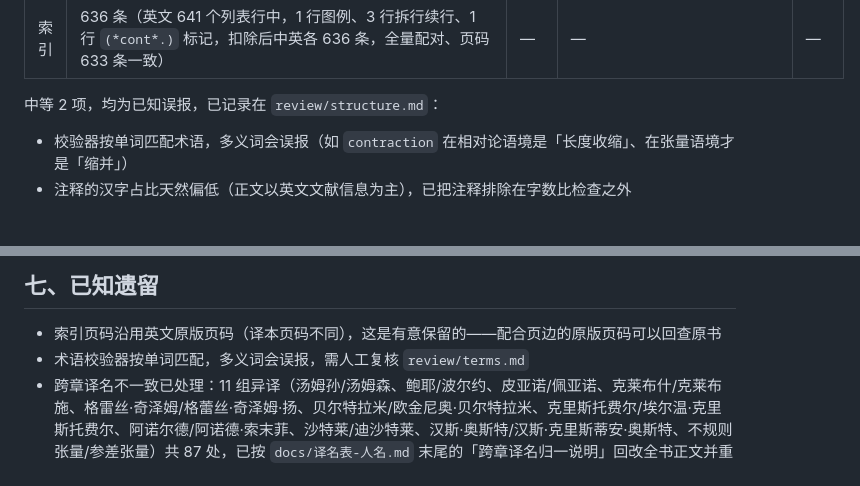
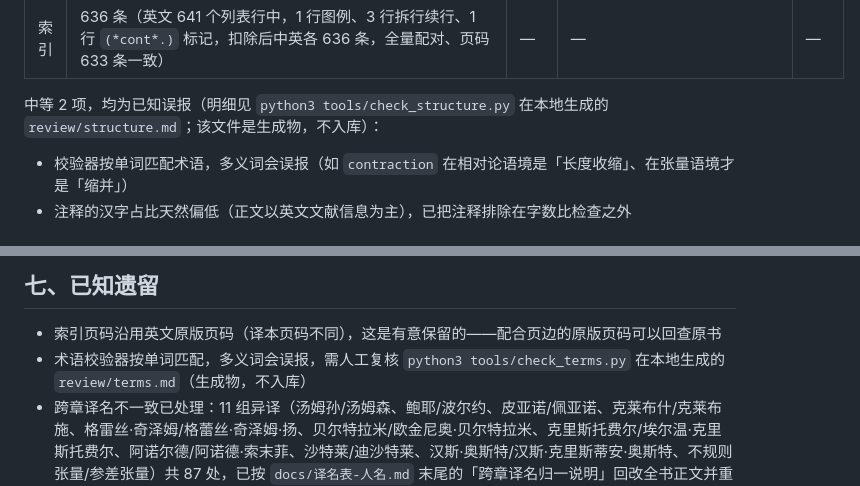
Before and after one commit to mypopydev/vector, a Markdown page: review/acceptance-report.md, 2 parts joined by grey strips. Rendered like a GitHub page.

Commit message:
docs(review): acceptance-report 里两处生成报告引用补上出处
review/{structure,terms}.md 已改为 gitignore（生成物），引用时点明由哪个脚本生成、
且需先跑脚本才会在本地出现，避免 clone 后找不到文件：

- 「已记录在 review/structure.md」→「明细见 python3 tools/check_structure.py
  在本地生成的 review/structure.md；该文件是生成物，不入库」
- 「需人工复核 review/terms.md」→「需人工复核 python3 tools/check_terms.py
  在本地生成的 review/terms.md（生成物，不入库）」

findings/ 与 docs/superpowers/plans/ 里对这两份报告的引用保持原样：前者是
复核当时的存档记录，后者是历史计划文档，都描述「脚本输出到该路径」这一事实。

```diff
--- a/review/acceptance-report.md
+++ b/review/acceptance-report.md
@@ -25,7 +25,7 @@
 | 注释 | 353 条（9+22+16+25+34+19+26+32+26+27+16+25+47+24+5） | 1/1 | 74/74 | — |
 | 索引 | 636 条（英文 641 个列表行中，1 行图例、3 行拆行续行、1 行 `(*cont*.)` 标记，扣除后中英各 636 条，全量配对、页码 633 条一致） | — | — | — |
 
-中等 2 项，均为已知误报，已记录在 `review/structure.md`：
+中等 2 项，均为已知误报（明细见 `python3 tools/check_structure.py` 在本地生成的 `review/structure.md`；该文件是生成物，不入库）：
 - 校验器按单词匹配术语，多义词会误报（如 `contraction` 在相对论语境是「长度收缩」、在张量语境才是「缩并」）
 - 注释的汉字占比天然偏低（正文以英文文献信息为主），已把注释排除在字数比检查之外
 
@@ -76,5 +76,5 @@
 ## 七、已知遗留
 
 - 索引页码沿用英文原版页码（译本页码不同），这是有意保留的——配合页边的原版页码可以回查原书
-- 术语校验器按单词匹配，多义词会误报，需人工复核 `review/terms.md`
+- 术语校验器按单词匹配，多义词会误报，需人工复核 `python3 tools/check_terms.py` 在本地生成的 `review/terms.md`（生成物，不入库）
 - 跨章译名不一致已处理：11 组异译（汤姆孙/汤姆森、鲍耶/波尔约、皮亚诺/佩亚诺、克莱布什/克莱布施、格雷丝·奇泽姆/格蕾丝·奇泽姆·扬、贝尔特拉米/欧金尼奥·贝尔特拉米、克里斯托费尔/埃尔温·克里斯托费尔、阿诺尔德/阿诺德·索末菲、沙特莱/迪沙特莱、汉斯·奥斯特/汉斯·克里斯蒂安·奥斯特、不规则张量/参差张量）共 87 处，已按 `docs/译名表-人名.md` 末尾的「跨章译名归一说明」回改全书正文并重新构建
```
